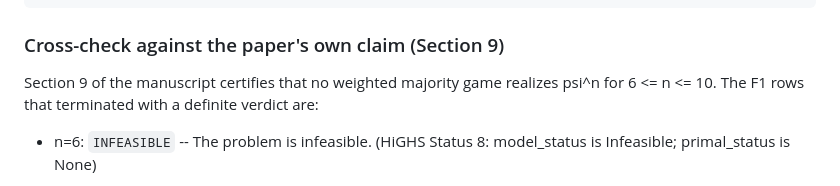
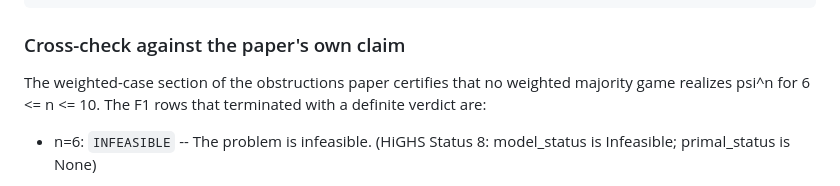
Before and after one commit to chenyongjingg/banzhaf-inverse-power, a Markdown page: code/benchmark_formulations_results.md, the part around the change. Drawn GitHub-style.

````diff
--- a/code/benchmark_formulations_results.md
+++ b/code/benchmark_formulations_results.md
@@ -598,10 +598,10 @@ Cross-formulation agreement (same target reached by more than one formulation),
 ]
 ```
 
-### Cross-check against the paper's own claim (Section 9)
+### Cross-check against the paper's own claim
 
-Section 9 of the manuscript certifies that no weighted majority game realizes psi^n for
-6 <= n <= 10. The F1 rows that terminated with a definite verdict are:
+The weighted-case section of the obstructions paper certifies that no weighted majority game
+realizes psi^n for 6 <= n <= 10. The F1 rows that terminated with a definite verdict are:
 
 - n=6: `INFEASIBLE` -- The problem is infeasible. (HiGHS Status 8: model_status is Infeasible; primal_status is None)
 
````
Also changed, not shown: README.md (+10 -10 lines), q3/README.md (+16 -12 lines).
